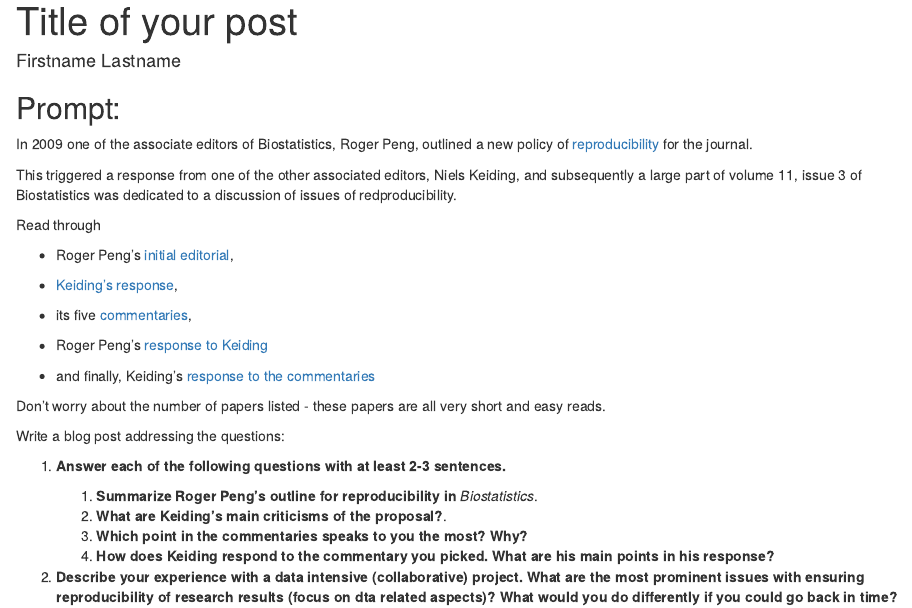
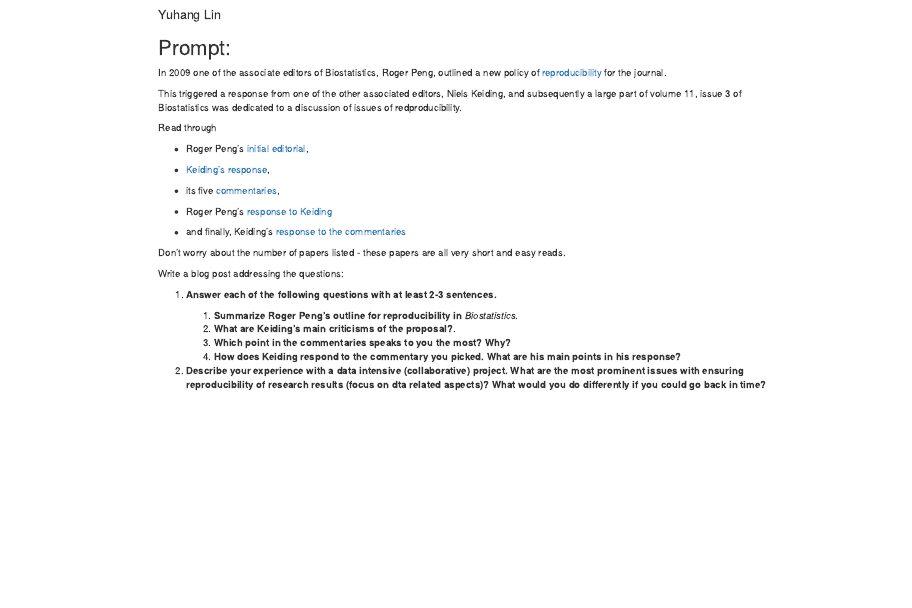
Before and after one commit to Stat585-at-ISU/blog-6-YuhangTom, an R Markdown document (LinYuhang.Rmd): the page in a window 1100 px wide, from its top. Rendered offline with R 4.5, knitr and Pandoc, with nearby package versions.

Commit message:
First knit

```diff
--- a/LastnameFirstname.Rmd
+++ b/LinYuhang.Rmd
@@ -1,6 +1,6 @@
 ---
-author: "Firstname Lastname"
-title: "Title of your post"
+author: "Yuhang Lin"
+title: "???????????????????????????????????????????????????????????????????????"
 layout: post
 topic: "06"
 short-topic: More on reproducibility...
```
Also changed, not shown: LinYuhang.html (added), 1 other file.
